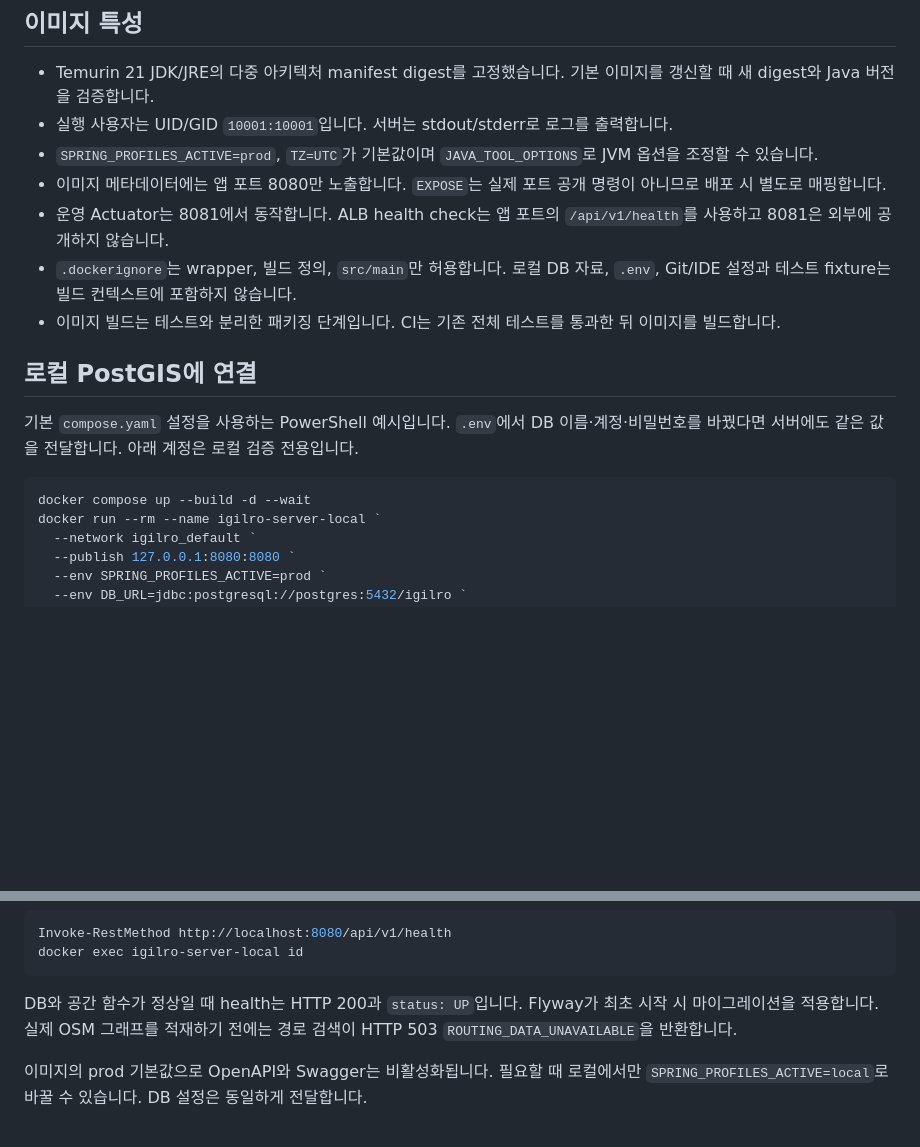
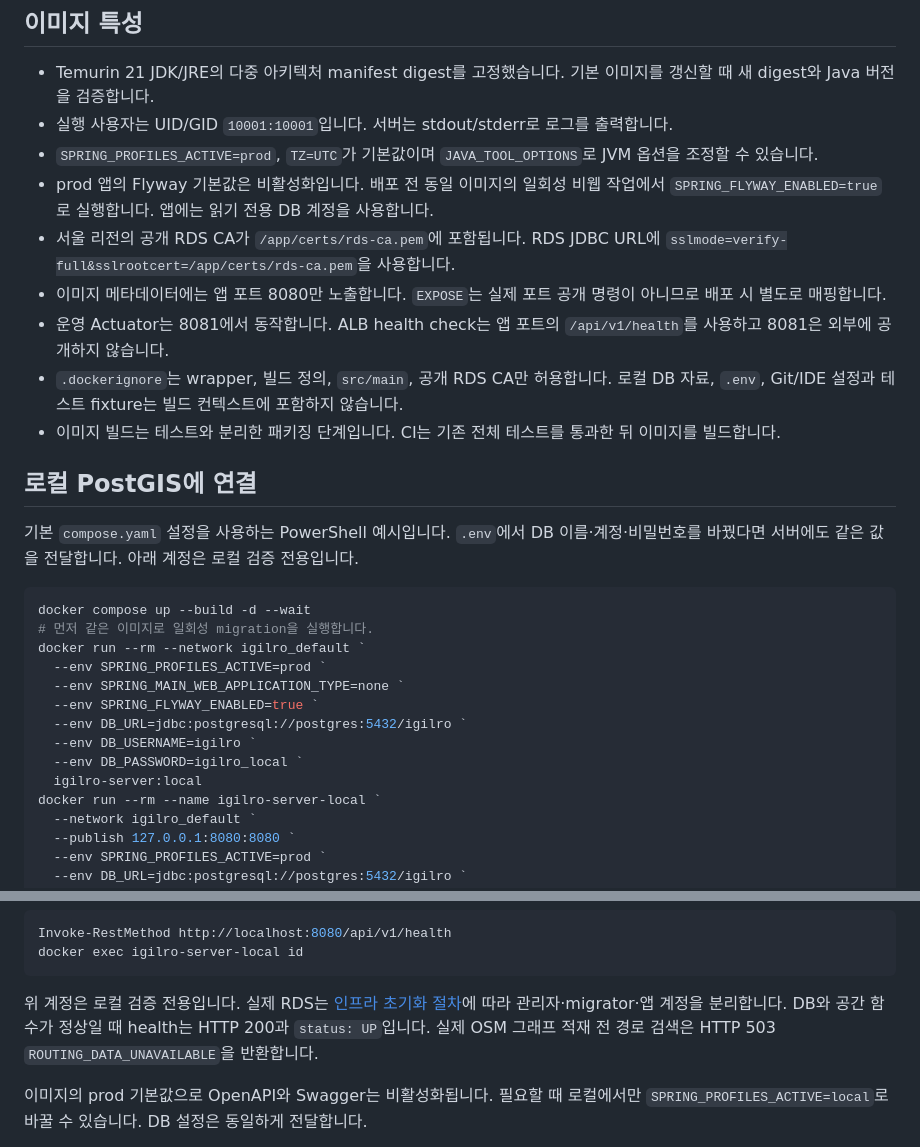
Before and after one commit to YunJaem06/igilro-server, a Markdown page: docs/container.md, 2 parts joined by grey strips. Drawn GitHub-style; blank space fills up the shorter version.

````diff
--- a/docs/container.md
+++ b/docs/container.md
@@ -11,9 +11,11 @@ docker build -t igilro-server:local .
 - Temurin 21 JDK/JRE의 다중 아키텍처 manifest digest를 고정했습니다. 기본 이미지를 갱신할 때 새 digest와 Java 버전을 검증합니다.
 - 실행 사용자는 UID/GID `10001:10001`입니다. 서버는 stdout/stderr로 로그를 출력합니다.
 - `SPRING_PROFILES_ACTIVE=prod`, `TZ=UTC`가 기본값이며 `JAVA_TOOL_OPTIONS`로 JVM 옵션을 조정할 수 있습니다.
+- prod 앱의 Flyway 기본값은 비활성화입니다. 배포 전 동일 이미지의 일회성 비웹 작업에서 `SPRING_FLYWAY_ENABLED=true`로 실행합니다. 앱에는 읽기 전용 DB 계정을 사용합니다.
+- 서울 리전의 공개 RDS CA가 `/app/certs/rds-ca.pem`에 포함됩니다. RDS JDBC URL에 `sslmode=verify-full&sslrootcert=/app/certs/rds-ca.pem`을 사용합니다.
 - 이미지 메타데이터에는 앱 포트 8080만 노출합니다. `EXPOSE`는 실제 포트 공개 명령이 아니므로 배포 시 별도로 매핑합니다.
 - 운영 Actuator는 8081에서 동작합니다. ALB health check는 앱 포트의 `/api/v1/health`를 사용하고 8081은 외부에 공개하지 않습니다.
-- `.dockerignore`는 wrapper, 빌드 정의, `src/main`만 허용합니다. 로컬 DB 자료, `.env`, Git/IDE 설정과 테스트 fixture는 빌드 컨텍스트에 포함하지 않습니다.
+- `.dockerignore`는 wrapper, 빌드 정의, `src/main`, 공개 RDS CA만 허용합니다. 로컬 DB 자료, `.env`, Git/IDE 설정과 테스트 fixture는 빌드 컨텍스트에 포함하지 않습니다.
 - 이미지 빌드는 테스트와 분리한 패키징 단계입니다. CI는 기존 전체 테스트를 통과한 뒤 이미지를 빌드합니다.
 
 ## 로컬 PostGIS에 연결
@@ -22,6 +24,15 @@ docker build -t igilro-server:local .
 
 ```powershell
 docker compose up --build -d --wait
+# 먼저 같은 이미지로 일회성 migration을 실행합니다.
+docker run --rm --network igilro_default `
+  --env SPRING_PROFILES_ACTIVE=prod `
+  --env SPRING_MAIN_WEB_APPLICATION_TYPE=none `
+  --env SPRING_FLYWAY_ENABLED=true `
+  --env DB_URL=jdbc:postgresql://postgres:5432/igilro `
+  --env DB_USERNAME=igilro `
+  --env DB_PASSWORD=igilro_local `
+  igilro-server:local
 docker run --rm --name igilro-server-local `
   --network igilro_default `
   --publish 127.0.0.1:8080:8080 `
@@ -41,7 +52,7 @@ Invoke-RestMethod http://localhost:8080/api/v1/health
 docker exec igilro-server-local id
 ```
 
-DB와 공간 함수가 정상일 때 health는 HTTP 200과 `status: UP`입니다. Flyway가 최초 시작 시 마이그레이션을 적용합니다. 실제 OSM 그래프를 적재하기 전에는 경로 검색이 HTTP 503 `ROUTING_DATA_UNAVAILABLE`을 반환합니다.
+위 계정은 로컬 검증 전용입니다. 실제 RDS는 [인프라 초기화 절차](https://github.com/YunJaem06/igilro-infra/blob/main/docs/database-initialization.md)에 따라 관리자·migrator·앱 계정을 분리합니다. DB와 공간 함수가 정상일 때 health는 HTTP 200과 `status: UP`입니다. 실제 OSM 그래프 적재 전 경로 검색은 HTTP 503 `ROUTING_DATA_UNAVAILABLE`을 반환합니다.
 
 이미지의 prod 기본값으로 OpenAPI와 Swagger는 비활성화됩니다. 필요할 때 로컬에서만 `SPRING_PROFILES_ACTIVE=local`로 바꿀 수 있습니다. DB 설정은 동일하게 전달합니다.
 
````
Also changed, not shown: README.md (+3 -3 lines).
